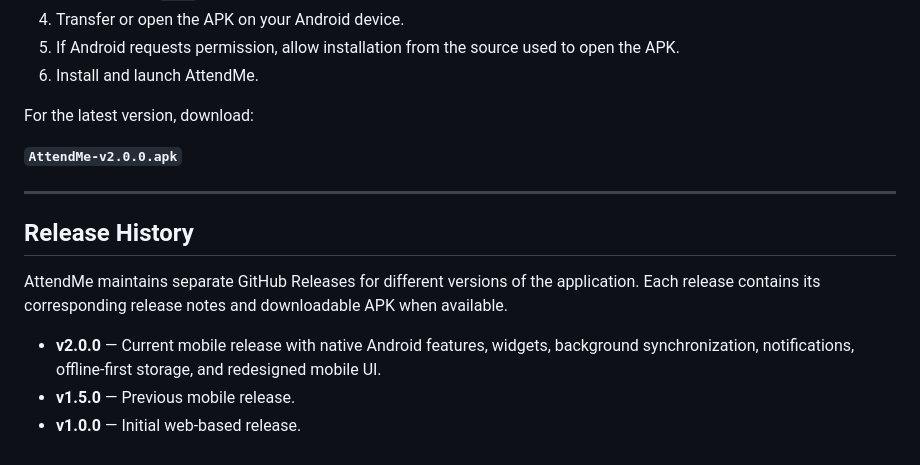
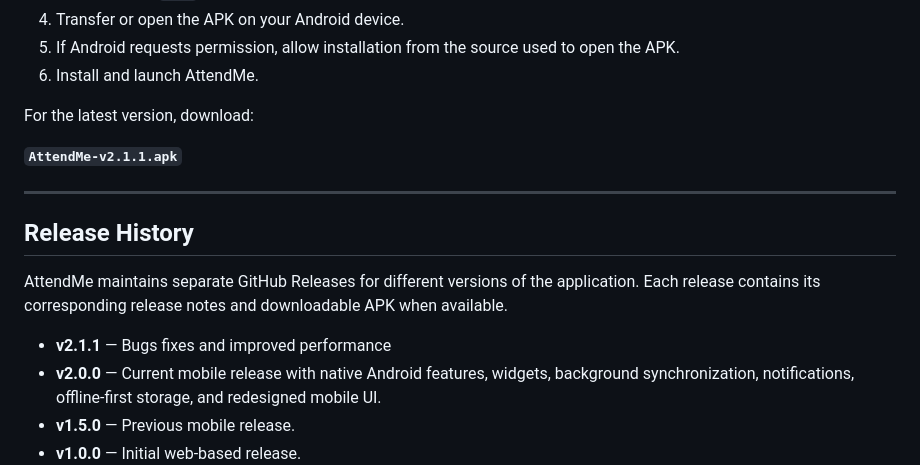
Before and after one commit to abrar-0020/Attendane-managment, a Markdown page: README.md, the part around the change. Drawn GitHub-style.

Commit message:
Update APK version to AttendMe-v2.1.1
Updated the APK version from v2.0.0 to v2.1.1 in the README.

```diff
--- a/README.md
+++ b/README.md
@@ -203,7 +203,7 @@ If you only want to use AttendMe, you do not need to install the development env
 
 For the latest version, download:
 
-**`AttendMe-v2.0.0.apk`**
+**`AttendMe-v2.1.1.apk`**
 
 ---
 
@@ -211,6 +211,7 @@ For the latest version, download:
 
 AttendMe maintains separate GitHub Releases for different versions of the application. Each release contains its corresponding release notes and downloadable APK when available.
 
+- **v2.1.1** — Bugs fixes and improved performance
 - **v2.0.0** — Current mobile release with native Android features, widgets, background synchronization, notifications, offline-first storage, and redesigned mobile UI.
 - **v1.5.0** — Previous mobile release.
 - **v1.0.0** — Initial web-based release.
```
